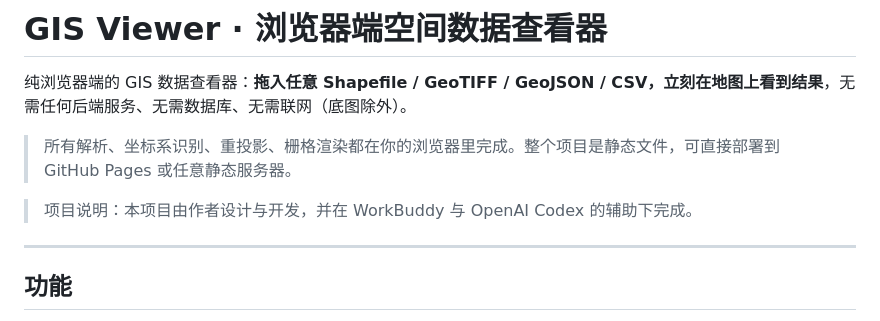
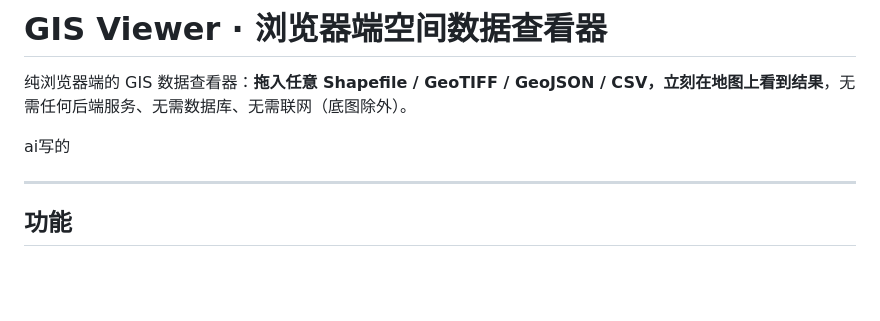
Before and after one commit to zyhzjj/gis-viewer, a Markdown page: README.md, the part around the change. GitHub-like rendering; blank space fills up the shorter version.

Commit message:
docs: simplify AI credit

```diff
--- a/README.md
+++ b/README.md
@@ -2,9 +2,7 @@
 
 纯浏览器端的 GIS 数据查看器：**拖入任意 Shapefile / GeoTIFF / GeoJSON / CSV，立刻在地图上看到结果**，无需任何后端服务、无需数据库、无需联网（底图除外）。
 
-> 所有解析、坐标系识别、重投影、栅格渲染都在你的浏览器里完成。整个项目是静态文件，可直接部署到 GitHub Pages 或任意静态服务器。
-
-> 项目说明：本项目由作者设计与开发，并在 WorkBuddy 与 OpenAI Codex 的辅助下完成。
+ai写的
 
 ---
 
```
